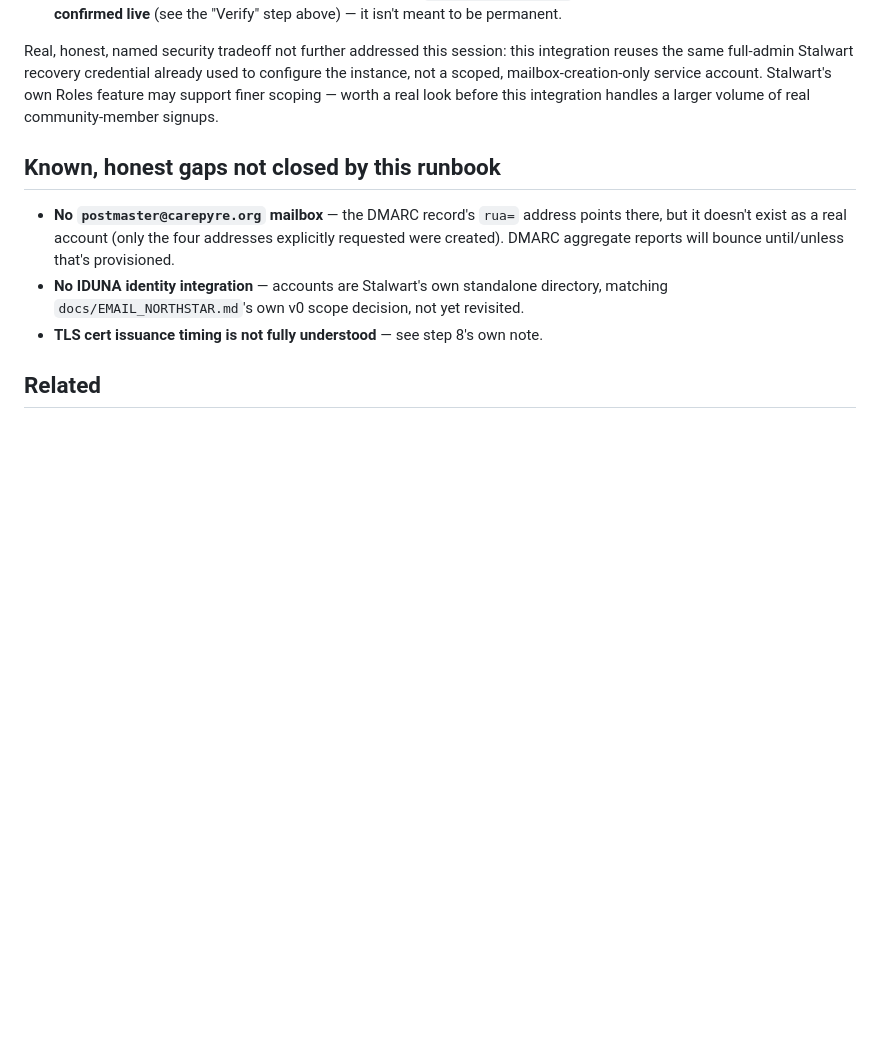
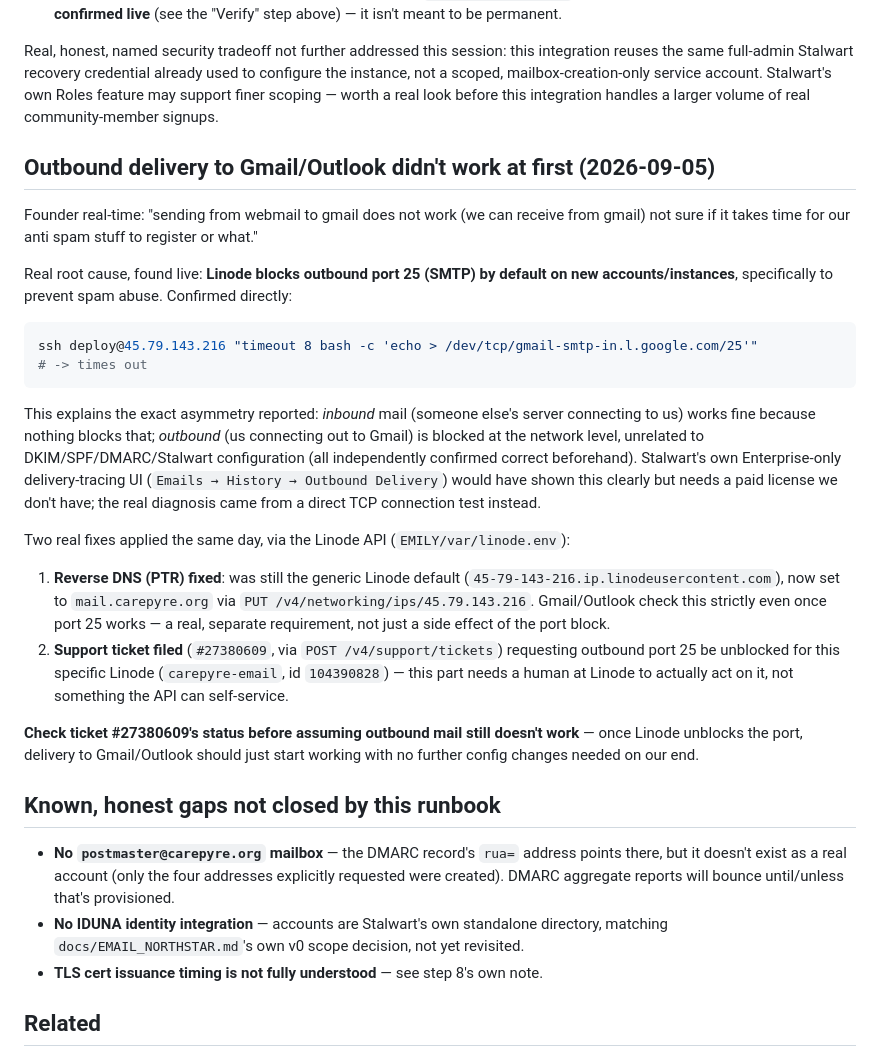
Before and after one commit to emilyspringerton/CarePyre, a Markdown page: docs/STALWART_RUNBOOK.md, the part around the change. GitHub-like rendering; blank space fills up the shorter version.

Commit message:
docs(stalwart): document outbound port 25 block + RDNS fix
Founder real-time, 2026-09-05: "sending from webmail to gmail does not
work (we can receive from gmail)". Real root cause found live: Linode
blocks outbound port 25 by default on new accounts/instances -- confirmed
via a direct TCP connection test from the box to Gmail's own SMTP
servers (timed out). Explains the exact asymmetry reported (inbound
works, outbound doesn't) with nothing wrong in our own DKIM/SPF/DMARC
config.

Two real fixes applied via the Linode API: RDNS for 45.79.143.216 set to
mail.carepyre.org (was still the generic Linode default), and a real
support ticket (#27380609) filed requesting the port-25 block be lifted
for this Linode -- that part needs a human at Linode, not something the
API can self-service.

session: sess-20260905-0720-ec33e7c5

Co-Authored-By: Claude Sonnet 5 <noreply@anthropic.com>
Claude-Session: https://claude.ai/code/session_01Si8o5wgkHKczBNEBmdttUc

````diff
--- a/docs/STALWART_RUNBOOK.md
+++ b/docs/STALWART_RUNBOOK.md
@@ -190,6 +190,40 @@ not a scoped, mailbox-creation-only service account. Stalwart's own Roles featur
 finer scoping — worth a real look before this integration handles a larger volume of real
 community-member signups.
 
+## Outbound delivery to Gmail/Outlook didn't work at first (2026-09-05)
+
+Founder real-time: "sending from webmail to gmail does not work (we can receive from gmail) not
+sure if it takes time for our anti spam stuff to register or what."
+
+Real root cause, found live: **Linode blocks outbound port 25 (SMTP) by default on new
+accounts/instances**, specifically to prevent spam abuse. Confirmed directly:
+
+```bash
+ssh deploy@45.79.143.216 "timeout 8 bash -c 'echo > /dev/tcp/gmail-smtp-in.l.google.com/25'"
+# -> times out
+```
+
+This explains the exact asymmetry reported: *inbound* mail (someone else's server connecting to
+us) works fine because nothing blocks that; *outbound* (us connecting out to Gmail) is blocked
+at the network level, unrelated to DKIM/SPF/DMARC/Stalwart configuration (all independently
+confirmed correct beforehand). Stalwart's own Enterprise-only delivery-tracing UI
+(`Emails → History → Outbound Delivery`) would have shown this clearly but needs a paid license
+we don't have; the real diagnosis came from a direct TCP connection test instead.
+
+Two real fixes applied the same day, via the Linode API (`EMILY/var/linode.env`):
+
+1. **Reverse DNS (PTR) fixed**: was still the generic Linode default
+   (`45-79-143-216.ip.linodeusercontent.com`), now set to `mail.carepyre.org` via
+   `PUT /v4/networking/ips/45.79.143.216`. Gmail/Outlook check this strictly even once port 25
+   works — a real, separate requirement, not just a side effect of the port block.
+2. **Support ticket filed** (`#27380609`, via `POST /v4/support/tickets`) requesting outbound
+   port 25 be unblocked for this specific Linode (`carepyre-email`, id `104390828`) — this part
+   needs a human at Linode to actually act on it, not something the API can self-service.
+
+**Check ticket #27380609's status before assuming outbound mail still doesn't work** — once
+Linode unblocks the port, delivery to Gmail/Outlook should just start working with no further
+config changes needed on our end.
+
 ## Known, honest gaps not closed by this runbook
 
 - **No `postmaster@carepyre.org` mailbox** — the DMARC record's `rua=` address points there, but
````
